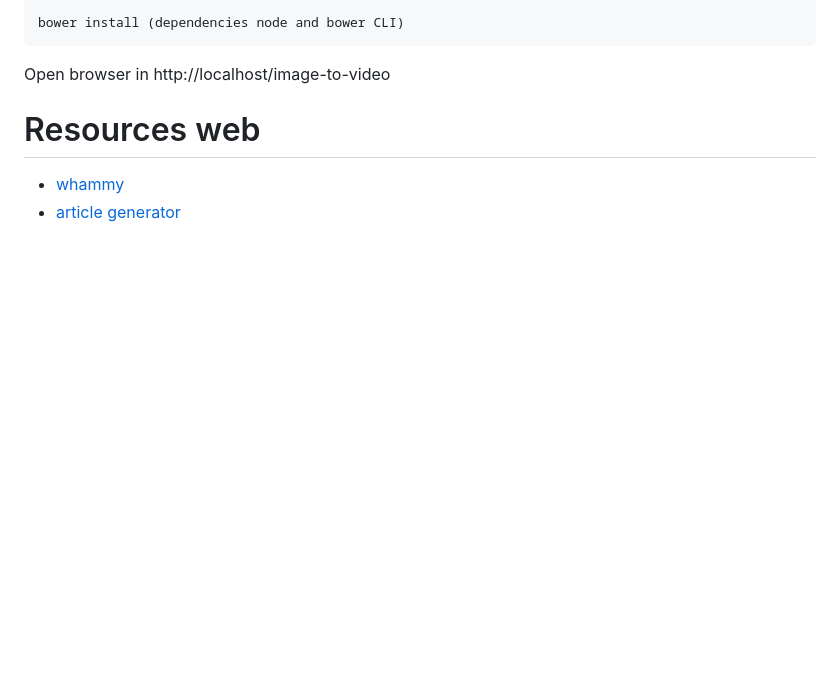
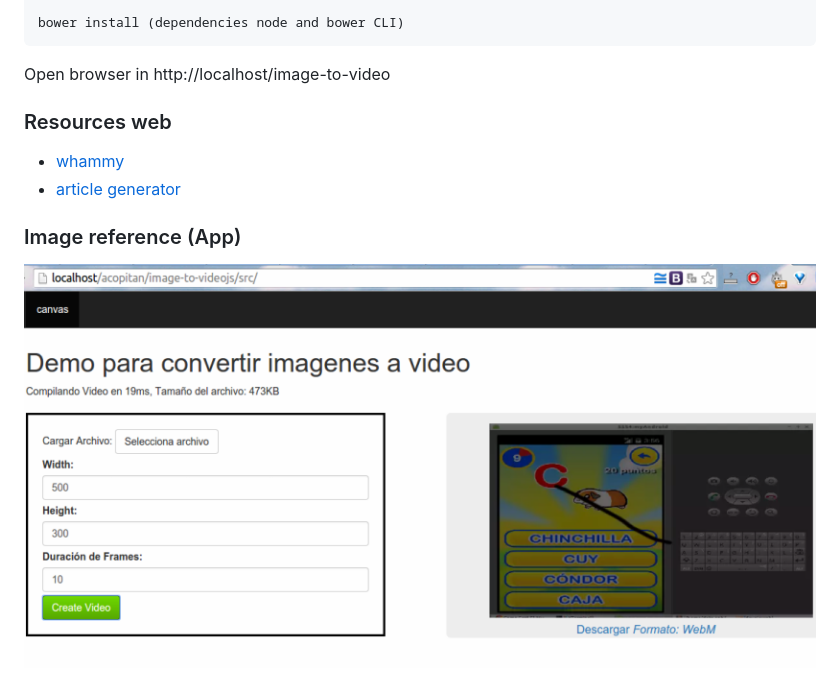
Before and after one commit to enlacee/image-to-videojs, a Markdown page: README.md, the part around the change. Drawn GitHub-style; pictures changed too: src/assets/img/thumbnail.png (added); blank space fills up the shorter version.

Commit message:
update : thumbnail

```diff
--- a/README.md
+++ b/README.md
@@ -9,7 +9,11 @@
 
 Open browser in http://localhost/image-to-video
 
-# Resources web
+### Resources web
 
 - [whammy](https://github.com/antimatter15/whammy)
 - [article generator](http://techslides.com/convert-images-to-video-with-javascript)
+
+### Image reference (App)
+
+![image](src/assets/img/thumbnail.png)
```
